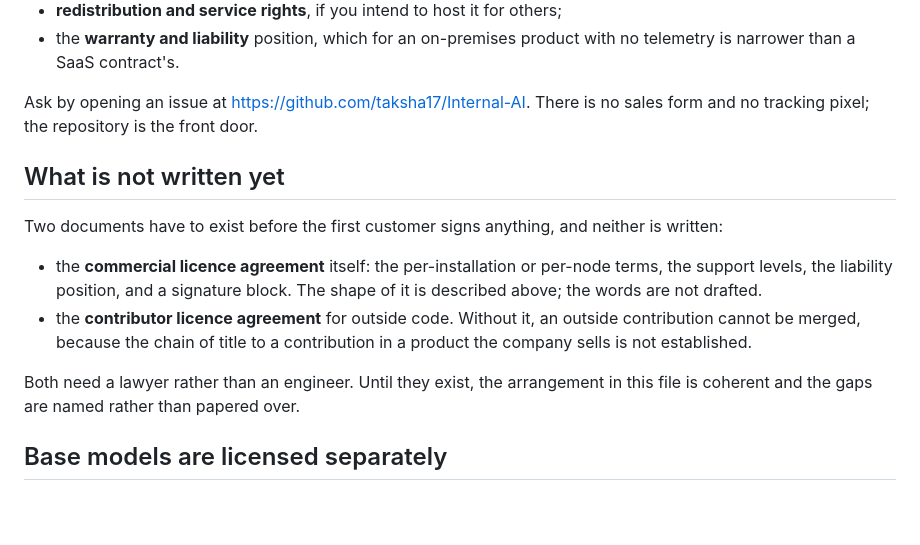
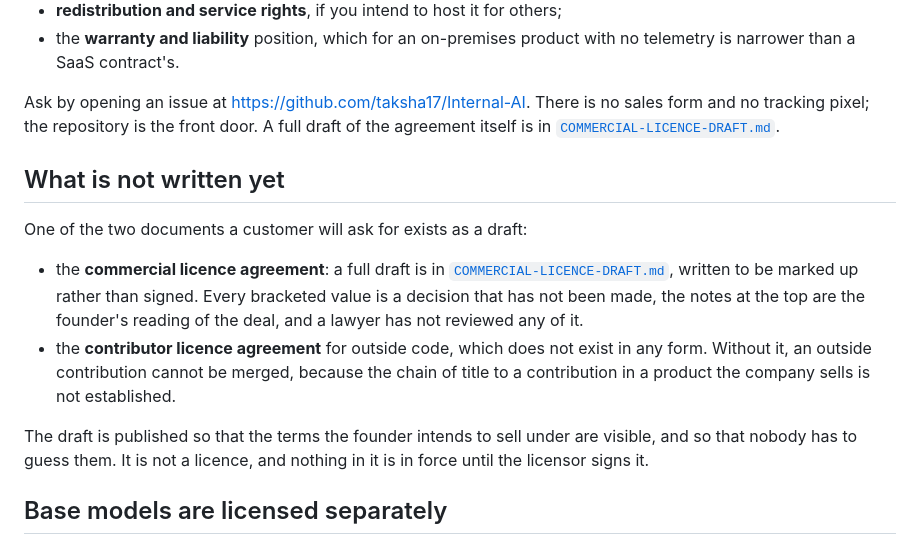
Before and after one commit to taksha17/Internal-AI, a Markdown page: LICENSING.md, the part around the change. Drawn GitHub-style; blank space fills up the shorter version.

```diff
--- a/LICENSING.md
+++ b/LICENSING.md
@@ -64,22 +64,27 @@ describe:
   with no telemetry is narrower than a SaaS contract's.
 
 Ask by opening an issue at <https://github.com/taksha17/Internal-AI>. There is no
-sales form and no tracking pixel; the repository is the front door.
+sales form and no tracking pixel; the repository is the front door. A full
+draft of the agreement itself is in
+[`COMMERCIAL-LICENCE-DRAFT.md`](COMMERCIAL-LICENCE-DRAFT.md).
 
 ## What is not written yet
 
-Two documents have to exist before the first customer signs anything, and
-neither is written:
+One of the two documents a customer will ask for exists as a draft:
 
-- the **commercial licence agreement** itself: the per-installation or per-node
-  terms, the support levels, the liability position, and a signature block. The
-  shape of it is described above; the words are not drafted.
-- the **contributor licence agreement** for outside code. Without it, an
-  outside contribution cannot be merged, because the chain of title to a
-  contribution in a product the company sells is not established.
+- the **commercial licence agreement**: a full draft is in
+  [`COMMERCIAL-LICENCE-DRAFT.md`](COMMERCIAL-LICENCE-DRAFT.md), written to be
+  marked up rather than signed. Every bracketed value is a decision that has
+  not been made, the notes at the top are the founder's reading of the deal,
+  and a lawyer has not reviewed any of it.
+- the **contributor licence agreement** for outside code, which does not exist
+  in any form. Without it, an outside contribution cannot be merged, because
+  the chain of title to a contribution in a product the company sells is not
+  established.
 
-Both need a lawyer rather than an engineer. Until they exist, the arrangement
-in this file is coherent and the gaps are named rather than papered over.
+The draft is published so that the terms the founder intends to sell under are
+visible, and so that nobody has to guess them. It is not a licence, and
+nothing in it is in force until the licensor signs it.
 
 ## Base models are licensed separately
 
```
Also changed, not shown: COMMERCIAL-LICENCE-DRAFT.md (added, +297 -0 lines).
